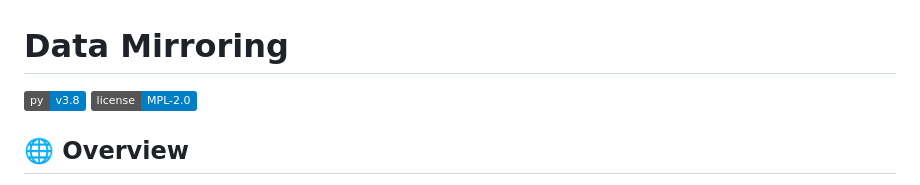
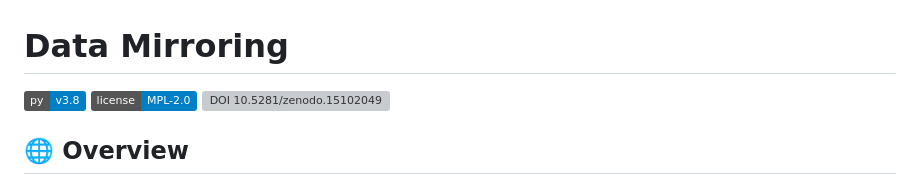
Before and after one commit to dj-urg/data-mirroring, a Markdown page: readme.md, the part around the change. Drawn GitHub-style; badges without logos; grey boxes are pictures that could not be loaded.

```diff
--- a/readme.md
+++ b/readme.md
@@ -2,6 +2,7 @@
 
 [![Requires Python 3.8](https://img.shields.io/badge/py-v3.8-blue)](https://www.python.org/)
 [![License: MPL 2.0](https://img.shields.io/badge/license-MPL--2.0-informational)](https://github.com/dj-urg/data-mirroring?tab=License-1-ov-file#)
+[![DOI 10.5281/zenodo.15102049](https://zenodo.org/badge/DOI/10.5281/zenodo.15102049.svg)](https://zenodo.org/records/15102090)
 
 ## 🌐 Overview
 
```
